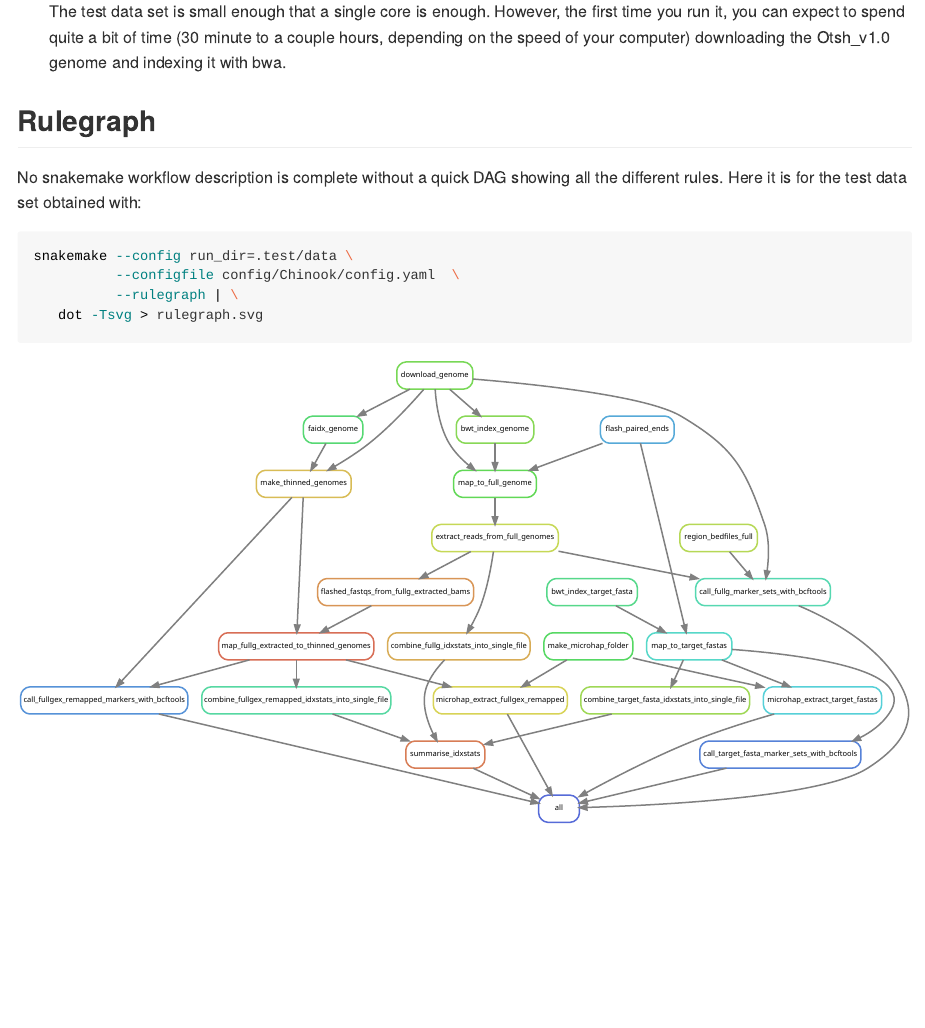
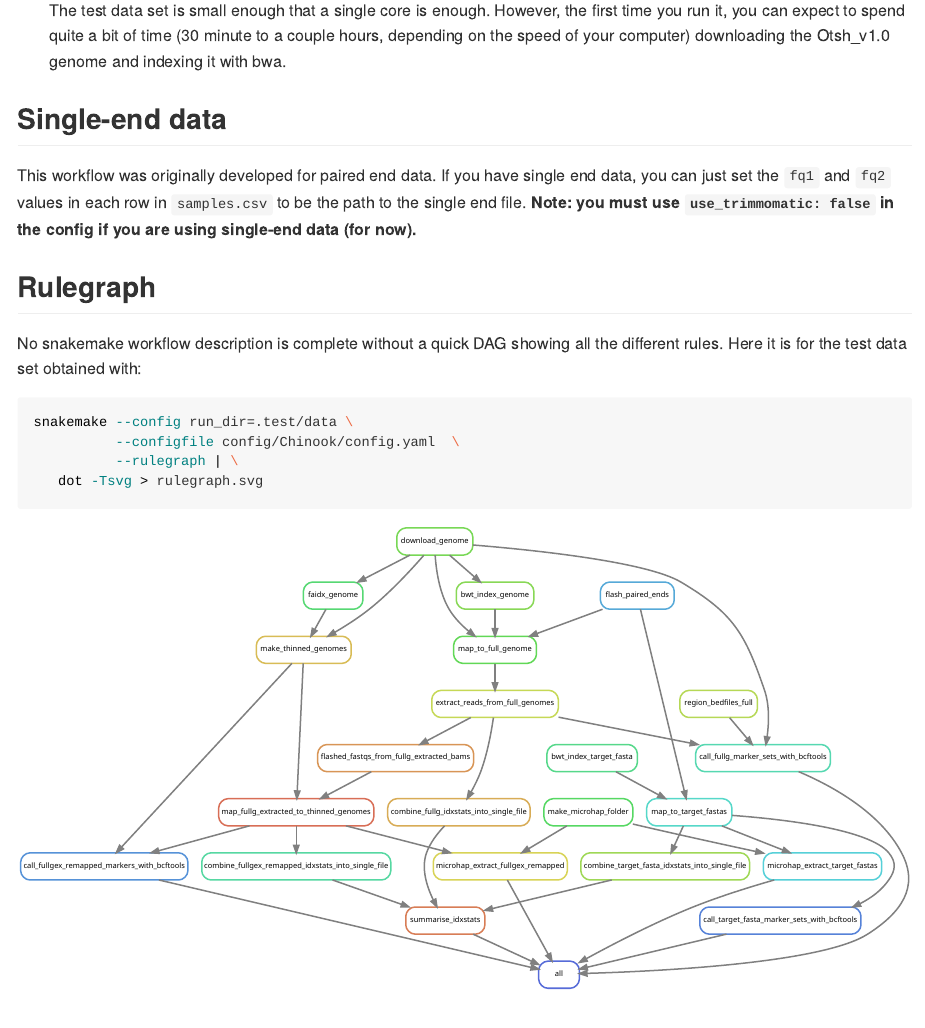
Before and after one commit to eriqande/mega-simple-microhap-snakeflow, an R Markdown document (README.Rmd): the page in a window 1100 px wide, from 1640 px down before the commit and from 1670 px down after it, so that both start at the same text. The pictures show the output file README.md that the author committed with the source, drawn offline in the style of GitHub; long lines of code are wrapped.

```diff
--- a/README.Rmd
+++ b/README.Rmd
@@ -77,6 +77,13 @@
 a bit of time (30 minute to a couple hours, depending on the speed of
 your computer) downloading the Otsh_v1.0 genome and indexing it with
 bwa.
+
+## Single-end data
+
+This workflow was originally developed for paired end data.  If you have single end
+data, you can just set the `fq1` and `fq2` values in each row in `samples.csv` to
+be the path to the single end file.  **Note: you must use `use_trimmomatic: false`
+in the config if you are using single-end data (for now).**
 
 ## Rulegraph
 
--- a/config/NWC-Rockfish/config.yaml
+++ b/config/NWC-Rockfish/config.yaml
@@ -52,7 +52,7 @@
 marker_sets:
   DIANA:
     target_fasta:
-      diana:
-        fasta: config/NWC-Rockfish/target_fastas/gtseq18_loci.fasta
+      test_54:
+        fasta: config/NWC-Rockfish/target_fastas/test_54.fasta
         microhap_variants:
-          all_snps_from_diana: config/NWC-Rockfish/canonical_variation/sebastes_sppID_combined_filtered.recode.vcf
+          snps4test: config/NWC-Rockfish/canonical_variation/test_54.vcf
```
Also changed, not shown: README.md, config/NWC-Rockfish/chroms.txt (added), 6 other files.
